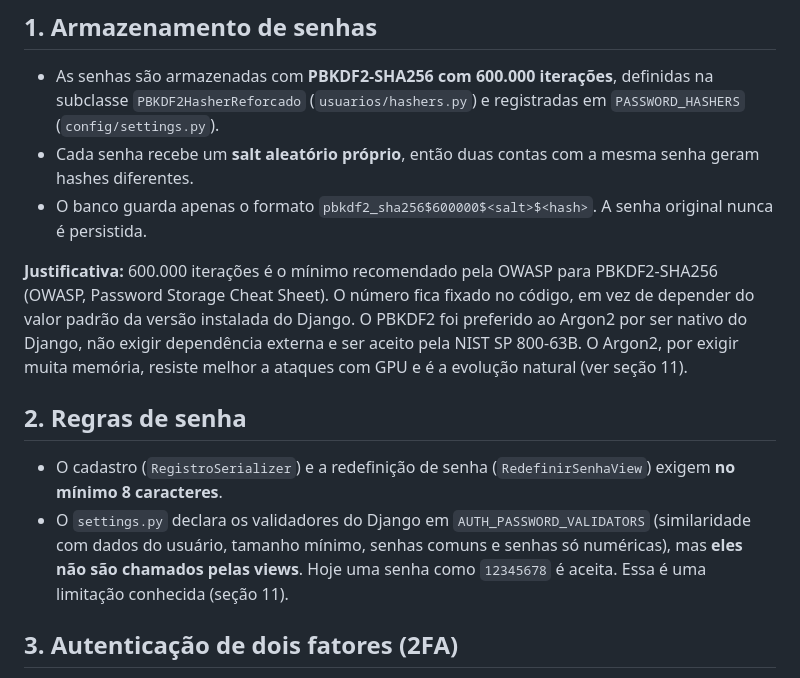
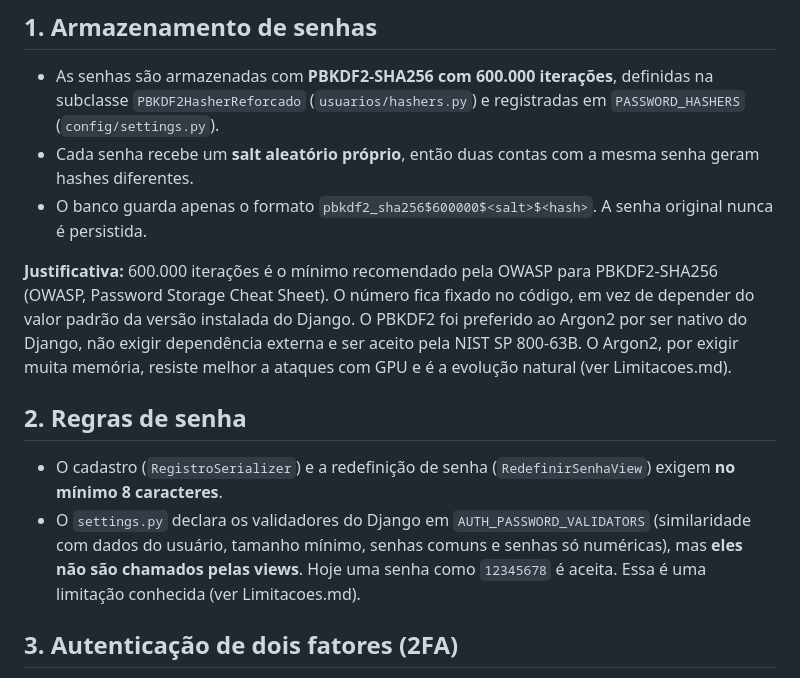
Before and after one commit to carlosvbr/EmprestaCampus, a Markdown page: docs/1_Autenticacao_Gestao_Credenciais/Seguranca.md, the part around the change. Drawn GitHub-style.

```diff
--- a/docs/1_Autenticacao_Gestao_Credenciais/Seguranca.md
+++ b/docs/1_Autenticacao_Gestao_Credenciais/Seguranca.md
@@ -9,12 +9,12 @@ Esta documentação apresenta os principais recursos de segurança implementados
 - Cada senha recebe um **salt aleatório próprio**, então duas contas com a mesma senha geram hashes diferentes.
 - O banco guarda apenas o formato `pbkdf2_sha256$600000$<salt>$<hash>`. A senha original nunca é persistida.
 
-**Justificativa:** 600.000 iterações é o mínimo recomendado pela OWASP para PBKDF2-SHA256 (OWASP, Password Storage Cheat Sheet). O número fica fixado no código, em vez de depender do valor padrão da versão instalada do Django. O PBKDF2 foi preferido ao Argon2 por ser nativo do Django, não exigir dependência externa e ser aceito pela NIST SP 800-63B. O Argon2, por exigir muita memória, resiste melhor a ataques com GPU e é a evolução natural (ver seção 11).
+**Justificativa:** 600.000 iterações é o mínimo recomendado pela OWASP para PBKDF2-SHA256 (OWASP, Password Storage Cheat Sheet). O número fica fixado no código, em vez de depender do valor padrão da versão instalada do Django. O PBKDF2 foi preferido ao Argon2 por ser nativo do Django, não exigir dependência externa e ser aceito pela NIST SP 800-63B. O Argon2, por exigir muita memória, resiste melhor a ataques com GPU e é a evolução natural (ver Limitacoes.md).
 
 ## 2. Regras de senha
 
 - O cadastro (`RegistroSerializer`) e a redefinição de senha (`RedefinirSenhaView`) exigem **no mínimo 8 caracteres**.
-- O `settings.py` declara os validadores do Django em `AUTH_PASSWORD_VALIDATORS` (similaridade com dados do usuário, tamanho mínimo, senhas comuns e senhas só numéricas), mas **eles não são chamados pelas views**. Hoje uma senha como `12345678` é aceita. Essa é uma limitação conhecida (seção 11).
+- O `settings.py` declara os validadores do Django em `AUTH_PASSWORD_VALIDATORS` (similaridade com dados do usuário, tamanho mínimo, senhas comuns e senhas só numéricas), mas **eles não são chamados pelas views**. Hoje uma senha como `12345678` é aceita. Essa é uma limitação conhecida (ver Limitacoes.md).
 
 ## 3. Autenticação de dois fatores (2FA)
 
```
